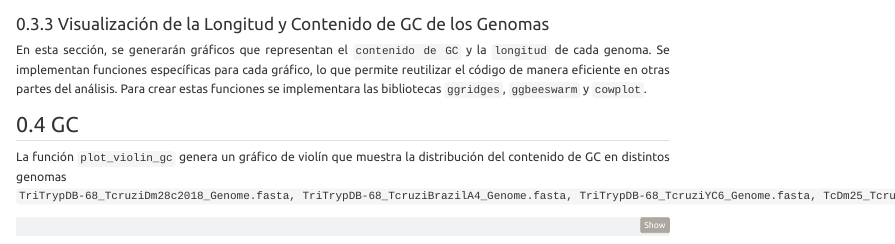
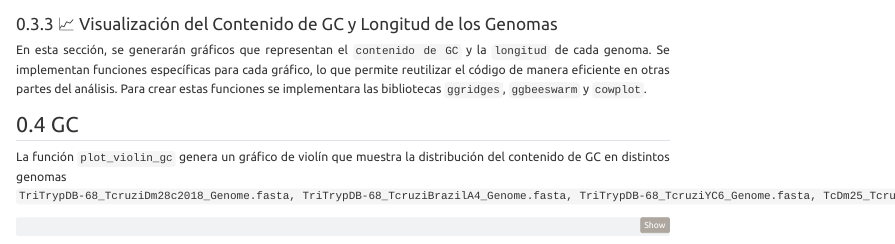
Before and after one commit to mathiashole/identifyMuFa, a Quarto document (OE1/site/geneFeature.qmd): the page in a window 1100 px wide, from 1280 px down. Rendered offline with R 4.5, knitr and Pandoc in place of Quarto, with nearby package versions; some code elsewhere in the file could not run offline.

Commit message:
Update title genome

````diff
--- a/OE1/site/geneFeature.qmd
+++ b/OE1/site/geneFeature.qmd
@@ -199,7 +199,7 @@ reactable(genomes_summary, highlight = TRUE)
 
 ```
 
-### Visualización de la Longitud y Contenido de GC de los Genomas
+### 📈 Visualización del Contenido de GC y Longitud de los Genomas
 
 En esta sección, se generarán gráficos que representan el `contenido de GC` y la `longitud` de cada genoma.
 Se implementan funciones específicas para cada gráfico, lo que permite reutilizar el código de manera eficiente en otras partes del análisis.
````
